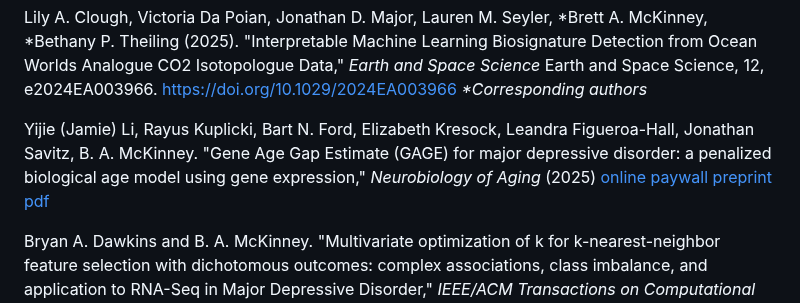
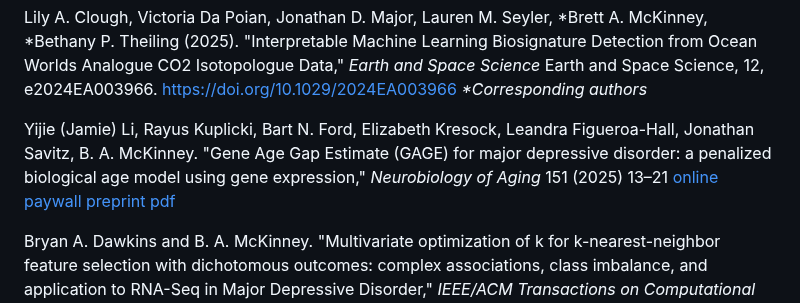
Before and after one commit to brett-mckinney/brett-mckinney.github.io, a Markdown page: index.md, the part around the change. Rendered like a GitHub page.

```diff
--- a/index.md
+++ b/index.md
@@ -13,7 +13,7 @@ Research Areas: Theoretical Physics, Machine Learning, Bioinformatics
 Lily A. Clough, Victoria Da Poian, Jonathan D. Major, Lauren M. Seyler, *Brett A. McKinney, *Bethany P. Theiling (2025). "Interpretable Machine Learning Biosignature Detection from Ocean Worlds Analogue CO2 Isotopologue Data," <i>Earth and Space Science</i> Earth and Space
 Science, 12, e2024EA003966. <a href="https://doi.org/10.1029/2024EA003966">https://doi.org/10.1029/2024EA003966</a> <i>*Corresponding authors</i>
 <p></p>
-Yijie (Jamie) Li, Rayus Kuplicki, Bart N. Ford, Elizabeth Kresock, Leandra Figueroa-Hall, Jonathan Savitz, B. A. McKinney. "Gene Age Gap Estimate (GAGE) for major depressive disorder: a penalized biological age model using gene expression," <i>Neurobiology of Aging</i> (2025) <a href="https://www.sciencedirect.com/science/article/abs/pii/S0197458025000600"> online paywall</a>
+Yijie (Jamie) Li, Rayus Kuplicki, Bart N. Ford, Elizabeth Kresock, Leandra Figueroa-Hall, Jonathan Savitz, B. A. McKinney. "Gene Age Gap Estimate (GAGE) for major depressive disorder: a penalized biological age model using gene expression," <i>Neurobiology of Aging</i> 151 (2025) 13–21<a href="https://www.sciencedirect.com/science/article/abs/pii/S0197458025000600"> online paywall</a>
   <a href="https://www.biorxiv.org/content/10.1101/2024.09.03.610913v2">preprint</a> <a href="./Jamie_Li_Gene_Age_Gap_Estimate_MDD.pdf">pdf</a>
 <p></p>
 Bryan A. Dawkins and B. A. McKinney. "Multivariate optimization of k for k-nearest-neighbor feature selection with dichotomous outcomes: complex associations, class imbalance, and application to RNA-Seq in Major Depressive Disorder," <i>IEEE/ACM Transactions on Computational Biology and Bioinformatics</i> Jan-Feb 2025, pp. 39-51, vol. 22 DOI Bookmark: <a href="https://doi.ieeecomputersociety.org/10.1109/TCBBIO.2024.3494599">10.1109/TCBBIO.2024.3494599</a>.
```
